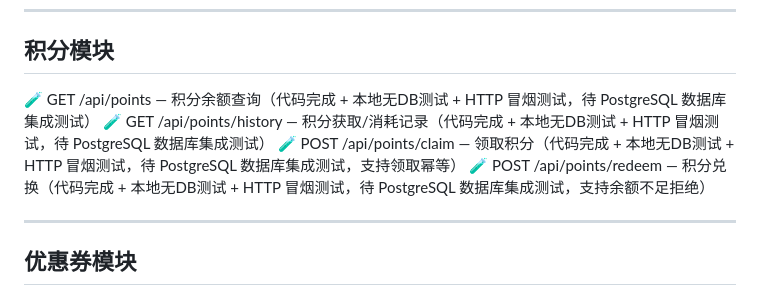
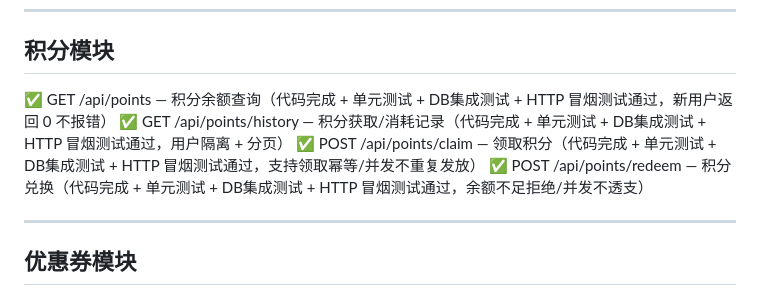
Before and after one commit to BishengTeam/Backend, a Markdown page: docs/接口列表.md, the part around the change. Drawn GitHub-style.

```diff
--- a/docs/接口列表.md
+++ b/docs/接口列表.md
@@ -127,10 +127,10 @@
 ---
 ## 积分模块
 
-🧪 GET /api/points — 积分余额查询（代码完成 + 本地无DB测试 + HTTP 冒烟测试，待 PostgreSQL 数据库集成测试）
-🧪 GET /api/points/history — 积分获取/消耗记录（代码完成 + 本地无DB测试 + HTTP 冒烟测试，待 PostgreSQL 数据库集成测试）
-🧪 POST /api/points/claim — 领取积分（代码完成 + 本地无DB测试 + HTTP 冒烟测试，待 PostgreSQL 数据库集成测试，支持领取幂等）
-🧪 POST /api/points/redeem — 积分兑换（代码完成 + 本地无DB测试 + HTTP 冒烟测试，待 PostgreSQL 数据库集成测试，支持余额不足拒绝）
+✅ GET /api/points — 积分余额查询（代码完成 + 单元测试 + DB集成测试 + HTTP 冒烟测试通过，新用户返回 0 不报错）
+✅ GET /api/points/history — 积分获取/消耗记录（代码完成 + 单元测试 + DB集成测试 + HTTP 冒烟测试通过，用户隔离 + 分页）
+✅ POST /api/points/claim — 领取积分（代码完成 + 单元测试 + DB集成测试 + HTTP 冒烟测试通过，支持领取幂等/并发不重复发放）
+✅ POST /api/points/redeem — 积分兑换（代码完成 + 单元测试 + DB集成测试 + HTTP 冒烟测试通过，余额不足拒绝/并发不透支）
 
 ---
 
```
Also changed, not shown: docs/plan/积分模块TODO任务表.md (+1 -1 lines).
